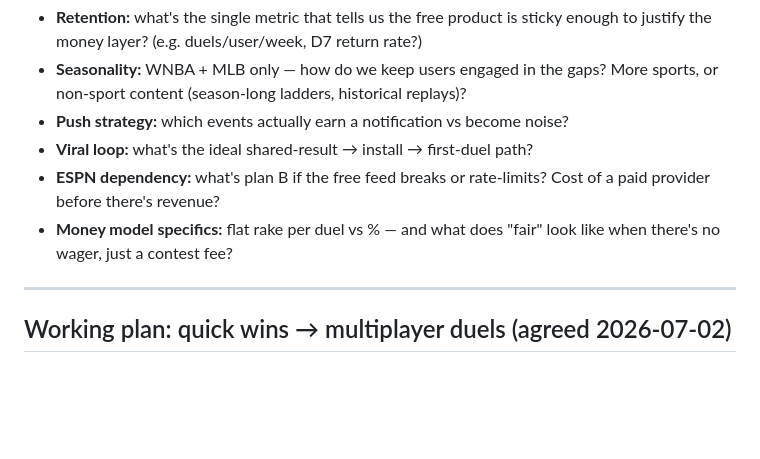
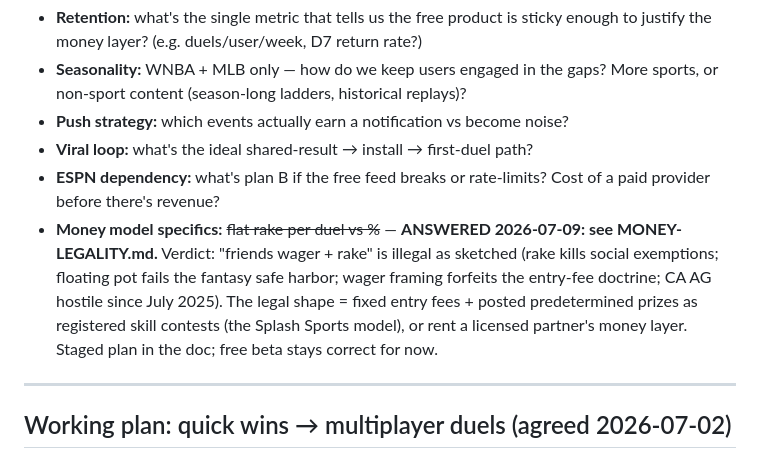
Before and after one commit to bangashsaad/HeadsUp, a Markdown page: BRAINSTORM.md, the part around the change. Rendered like a GitHub page; blank space fills up the shorter version.

```diff
--- a/BRAINSTORM.md
+++ b/BRAINSTORM.md
@@ -120,8 +120,13 @@ them (later, gated).
 - **Viral loop:** what's the ideal shared-result → install → first-duel path?
 - **ESPN dependency:** what's plan B if the free feed breaks or rate-limits? Cost of
   a paid provider before there's revenue?
-- **Money model specifics:** flat rake per duel vs % — and what does "fair" look
-  like when there's no wager, just a contest fee?
+- **Money model specifics:** ~~flat rake per duel vs %~~ — **ANSWERED 2026-07-09:
+  see MONEY-LEGALITY.md.** Verdict: "friends wager + rake" is illegal as sketched
+  (rake kills social exemptions; floating pot fails the fantasy safe harbor; wager
+  framing forfeits the entry-fee doctrine; CA AG hostile since July 2025). The
+  legal shape = fixed entry fees + posted predetermined prizes as registered skill
+  contests (the Splash Sports model), or rent a licensed partner's money layer.
+  Staged plan in the doc; free beta stays correct for now.
 
 ---
 
```
Also changed, not shown: MONEY-LEGALITY.md (added, +163 -0 lines).
